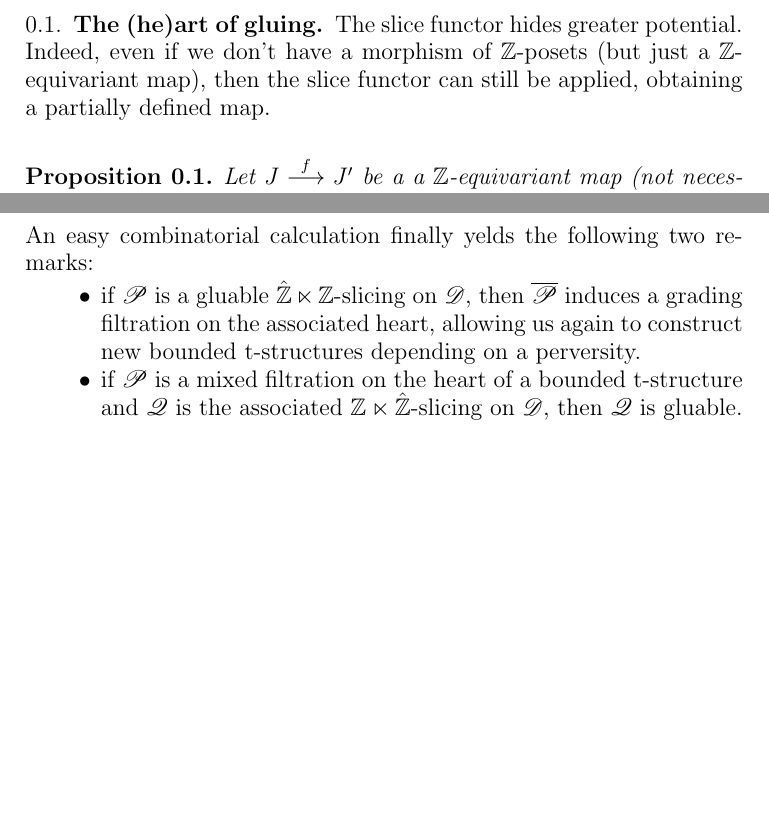
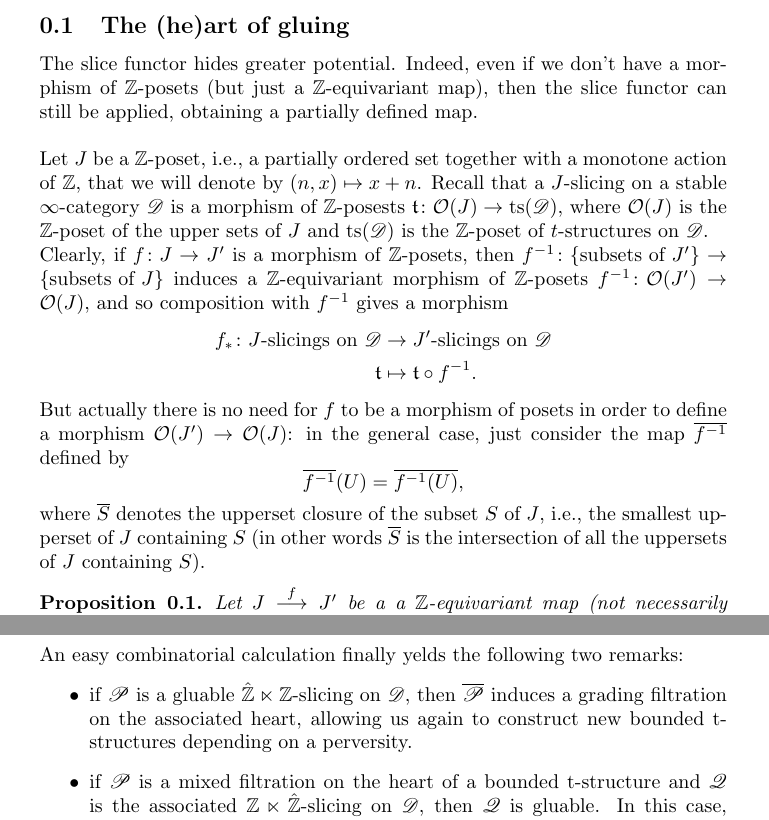
Before and after one commit to domenic-o/perversities, a LaTeX document (perversities.tex): two parts of pages 1 and 7 of 8, joined at a grey line, cut so that both start at the same text, the shorter picture padded with empty space. Compiled offline with pdfLaTeX.

Commit message:
cominciato a lavorare sul file

```diff
--- a/perversities.tex
+++ b/perversities.tex
@@ -1,10 +1,11 @@
-\documentclass[12pt]{amsart}
+\documentclass{article}
 
+\usepackage{hyperref}
 \usepackage{amssymb,amsfonts,amsmath,amsthm}
 \usepackage[dvipsnames]{xcolor}
 \usepackage{enumerate,enumitem,tikz-cd,tikz,mathrsfs,graphicx,marvosym,wasysym,epigraph,afterpage}
 %mathrsfs is for \mathscr, marvosym for \Coffeecup, graphicx for \heartsuit, wasysym is for \twonotes
-\usepackage[colorlinks=true, urlcolor=purple, linkcolor=RoyalBlue, citecolor=magenta, pdfborder={0 0 0}]{hyperref}
+%\usepackage[colorlinks=true, urlcolor=purple, linkcolor=RoyalBlue, citecolor=magenta, pdfborder={0 0 0}]{hyperref}
 %\usepackage[document]{ragged2e}
 \usetikzlibrary{backgrounds}
 
@@ -27,6 +28,12 @@
 \newtheorem{exmp}[thm]{Example}
 \newtheorem{rem}[thm]{Remark}
 
+\newcommand{\Z}{\mathbb{Z}}
+\newcommand{\Oo}{\mathcal{O}}
+\newcommand{\ts}{\mathrm{ts}}
+\newcommand{\tee}{\mathfrak{t}}
+
+
 
 \begin{document}
 \begin{titlepage}
@@ -36,6 +43,19 @@
 
 
 \subsection{The (he)art of gluing} The slice functor hides greater potential. Indeed, even if we don't have a morphism of $\mathbb{Z}$-posets (but just a $\mathbb{Z}$-equivariant map), then the slice functor can still be applied, obtaining a partially defined map. \\
+
+Let $J$ be a $\Z$-poset, i.e., a partially ordered set together with a monotone action of $\Z$, that we will denote by $(n,x)\mapsto x+n$. Recall that a $J$-slicing on a stable $\infty$-category $\mathscr{D}$ is a morphism of $\Z$-posests $\tee\colon \Oo(J)\to \ts(\mathscr{D})$, where $\Oo(J)$ is the $\Z$-poset of the upper sets of $J$ and $\ts(\mathscr{D})$ is the $\Z$-poset of $t$-structures on $\mathscr{D}$.
+
+Clearly, if $f\colon J\to J'$ is a morphism of $\Z$-posets, then $f^{-1}\colon \{\text{subsets of $J'$}\}\to \{\text{subsets of $J$}\}$ induces a $\Z$-equivariant morphism of $\Z$-posets $f^{-1}\colon \Oo(J')\to \Oo(J)$, and so composition with $f^{-1}$ gives a morphism
+\begin{align*}
+f_*\colon J\text{-slicings on $\mathscr{D}$}&\to J'\text{-slicings on $\mathscr{D}$}\\
+\tee&\mapsto \tee\circ f^{-1}.
+\end{align*}
+But actually there is no need for $f$ to be a morphism of posets in order to define a morphism $\Oo(J')\to \Oo(J)$: in the general case, just consider the map $\overline{f^{-1}}$ defined by
+\[
+\overline{f^{-1}}(U)=\overline{f^{-1}(U)},
+\]
+where $\overline{S}$ denotes the upperset closure of the subset $S$ of $J$, i.e., the smallest upperset of $J$ containing $S$ (in other words  $\overline{S}$ is the intersection of all the uppersets of $J$ containing $S$).
 
 \begin{prop}\label{pipp}
 Let $J \overset{f}{\longrightarrow} J'$ be a a $\mathbb{Z}$-equivariant map (not necessarily increasing) between $\mathbb{Z}$-posets, $\mathscr{P}$ a $J$-slicing on $\mathscr{D}$. Suppose that $\mathscr{P}_{\psi} \subseteq \mathscr{P}_{\phi}^{\perp}$ whenever one of the following conditions holds:
```
Also changed, not shown: perversities.pdf, 4 other files.
